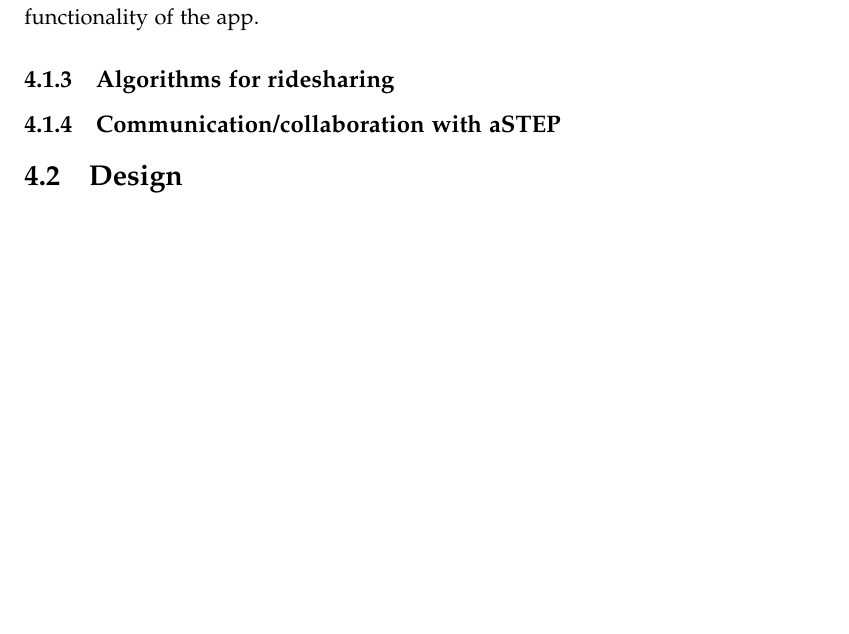
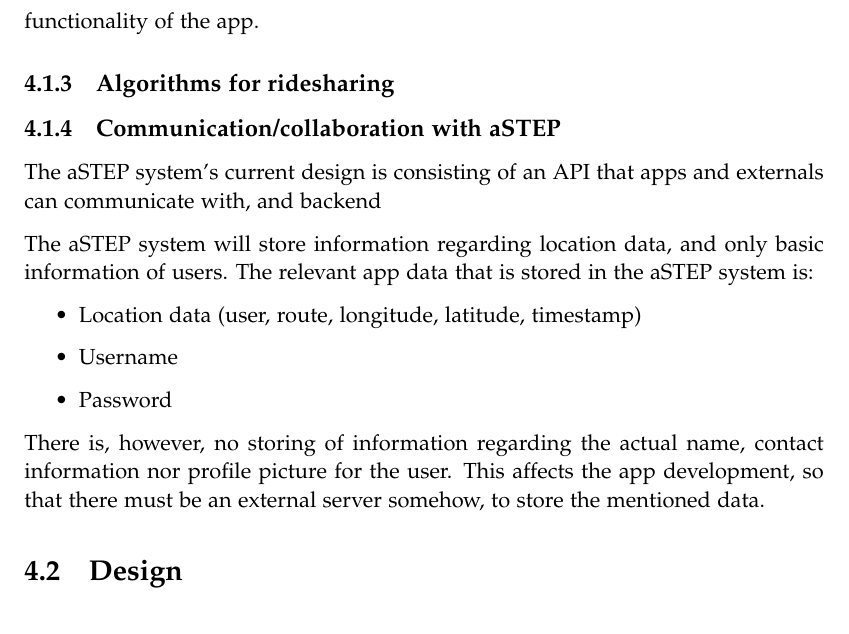
Before and after one commit to sw605/rapportsw6, a LaTeX thesis (master.tex, which reads sections/sprint2/analysis.tex, sections/sprint2/astep.tex): part of page 28 of 33, cut so that both start at the same text, the shorter picture padded with empty space. Compiled offline with pdfLaTeX.

```diff
--- a/sections/sprint2/analysis.tex
+++ b/sections/sprint2/analysis.tex
@@ -30,10 +30,5 @@
 \subsection{Algorithms for ridesharing}
 
 
-% aSTEP system functionality analysis: temporary title
-\subsection{Communication/collaboration with aSTEP}
-% What does the aSTEP system look like?
-
-% What is stored in aSTEP
-
-% How to cummunicate with aSTEP
+% aSTEP system functionality analysis: communication with aSTEP
+\input{sections/sprint2/astep.tex}
--- /dev/null
+++ b/sections/sprint2/astep.tex
@@ -0,0 +1,18 @@
+\subsection{Communication/collaboration with aSTEP}
+% What does the aSTEP system look like?
+The aSTEP system's current design is consisting of an API that apps and externals can communicate with, and backend
+
+% What is stored in aSTEP
+The aSTEP system will store information regarding location data, and only basic information of users. The relevant app data that is stored in the aSTEP system is:
+\begin{itemize}
+	\item Location data (user, route, longitude, latitude, timestamp)
+	\item Username
+	\item Password
+\end{itemize}
+
+There is, however, no storing of information regarding the actual name, contact information nor profile picture for the user. This affects the app development, so that there must be an external server somehow, to store the mentioned data.
+
+
+
+
+% How to cummunicate with aSTEP
```
